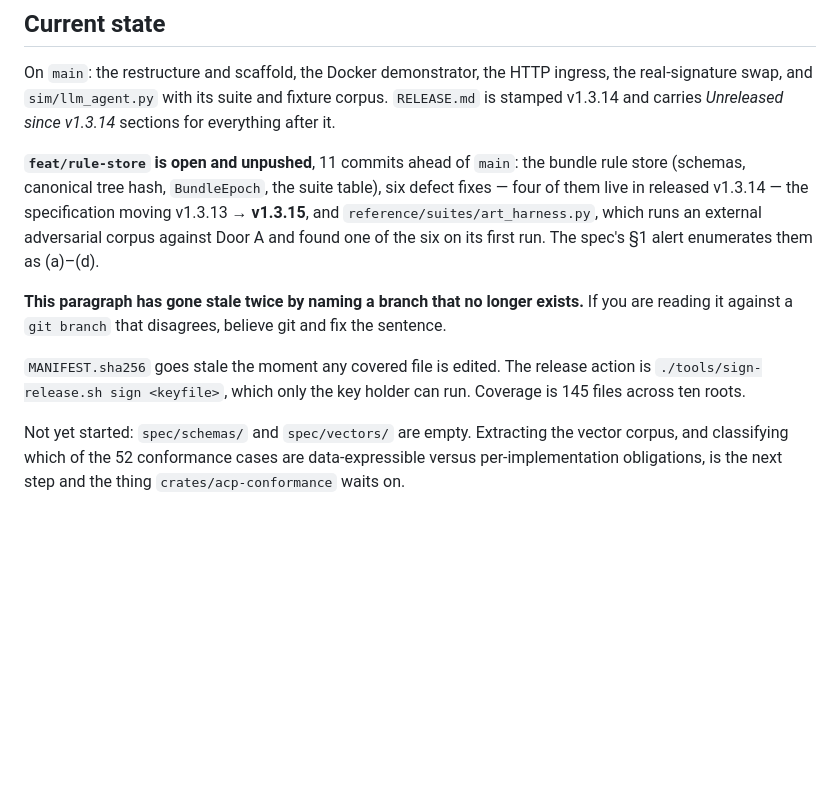
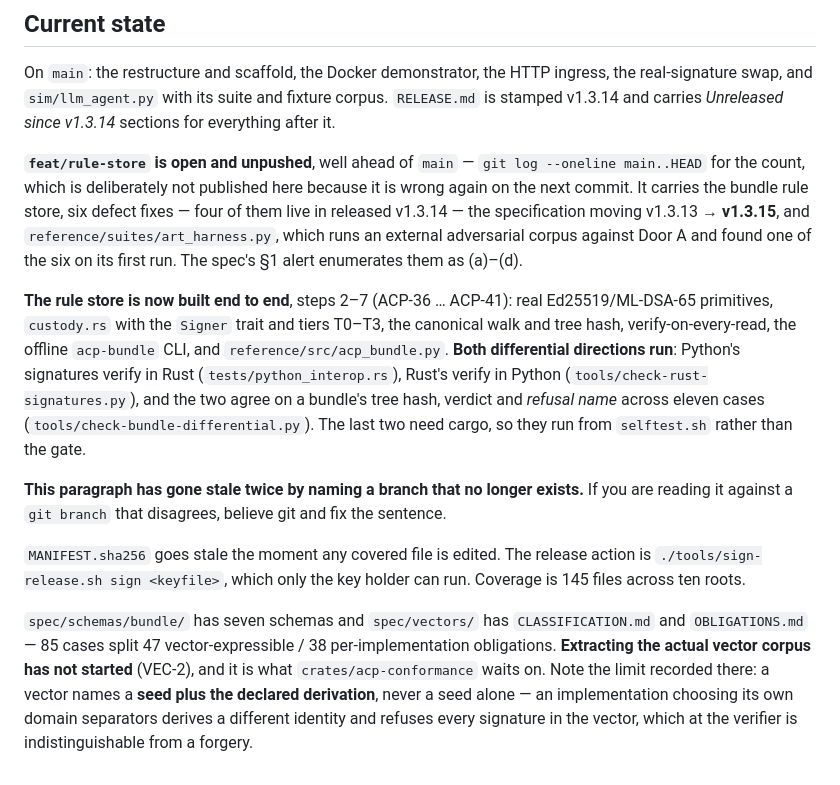
Before and after one commit to yacine-kellib/agent-control-plane, a Markdown page: CLAUDE.md, the part around the change. Rendered like a GitHub page; blank space fills up the shorter version.

Commit message:
docs: the state paragraph described a repository from three steps ago
It said spec/schemas/ and spec/vectors/ were empty. They have seven schemas and
two classification documents. It said the next step was extracting the vector
corpus; that is still true, but the rule store it was waiting behind is now
built end to end.

The commit count is deliberately NOT republished. It was "11 commits ahead",
and any number written here is wrong on the next commit -- which is the drift
class this repository has now hit four times. The command that answers it
correctly is written down instead.

Claude-Session: https://claude.ai/code/session_01P3EUvT1GNG8qPmYwqK8zPd

```diff
--- a/CLAUDE.md
+++ b/CLAUDE.md
@@ -147,10 +147,12 @@ Anything checkable by a command must be checked by a command, not by inspection
 
 On `main`: the restructure and scaffold, the Docker demonstrator, the HTTP ingress, the real-signature swap, and `sim/llm_agent.py` with its suite and fixture corpus. `RELEASE.md` is stamped v1.3.14 and carries *Unreleased since v1.3.14* sections for everything after it.
 
-**`feat/rule-store` is open and unpushed**, 11 commits ahead of `main`: the bundle rule store (schemas, canonical tree hash, `BundleEpoch`, the suite table), six defect fixes — four of them live in released v1.3.14 — the specification moving v1.3.13 → **v1.3.15**, and `reference/suites/art_harness.py`, which runs an external adversarial corpus against Door A and found one of the six on its first run. The spec's §1 alert enumerates them as (a)–(d).
+**`feat/rule-store` is open and unpushed**, well ahead of `main` — `git log --oneline main..HEAD` for the count, which is deliberately not published here because it is wrong again on the next commit. It carries the bundle rule store, six defect fixes — four of them live in released v1.3.14 — the specification moving v1.3.13 → **v1.3.15**, and `reference/suites/art_harness.py`, which runs an external adversarial corpus against Door A and found one of the six on its first run. The spec's §1 alert enumerates them as (a)–(d).
+
+**The rule store is now built end to end**, steps 2–7 (ACP-36 … ACP-41): real Ed25519/ML-DSA-65 primitives, `custody.rs` with the `Signer` trait and tiers T0–T3, the canonical walk and tree hash, verify-on-every-read, the offline `acp-bundle` CLI, and `reference/src/acp_bundle.py`. **Both differential directions run**: Python's signatures verify in Rust (`tests/python_interop.rs`), Rust's verify in Python (`tools/check-rust-signatures.py`), and the two agree on a bundle's tree hash, verdict and *refusal name* across eleven cases (`tools/check-bundle-differential.py`). The last two need cargo, so they run from `selftest.sh` rather than the gate.
 
 **This paragraph has gone stale twice by naming a branch that no longer exists.** If you are reading it against a `git branch` that disagrees, believe git and fix the sentence.
 
 `MANIFEST.sha256` goes stale the moment any covered file is edited. The release action is `./tools/sign-release.sh sign <keyfile>`, which only the key holder can run. Coverage is 145 files across ten roots.
 
-Not yet started: `spec/schemas/` and `spec/vectors/` are empty. Extracting the vector corpus, and classifying which of the 52 conformance cases are data-expressible versus per-implementation obligations, is the next step and the thing `crates/acp-conformance` waits on.
+`spec/schemas/bundle/` has seven schemas and `spec/vectors/` has `CLASSIFICATION.md` and `OBLIGATIONS.md` — 85 cases split 47 vector-expressible / 38 per-implementation obligations. **Extracting the actual vector corpus has not started** (VEC-2), and it is what `crates/acp-conformance` waits on. Note the limit recorded there: a vector names a **seed plus the declared derivation**, never a seed alone — an implementation choosing its own domain separators derives a different identity and refuses every signature in the vector, which at the verifier is indistinguishable from a forgery.
```
